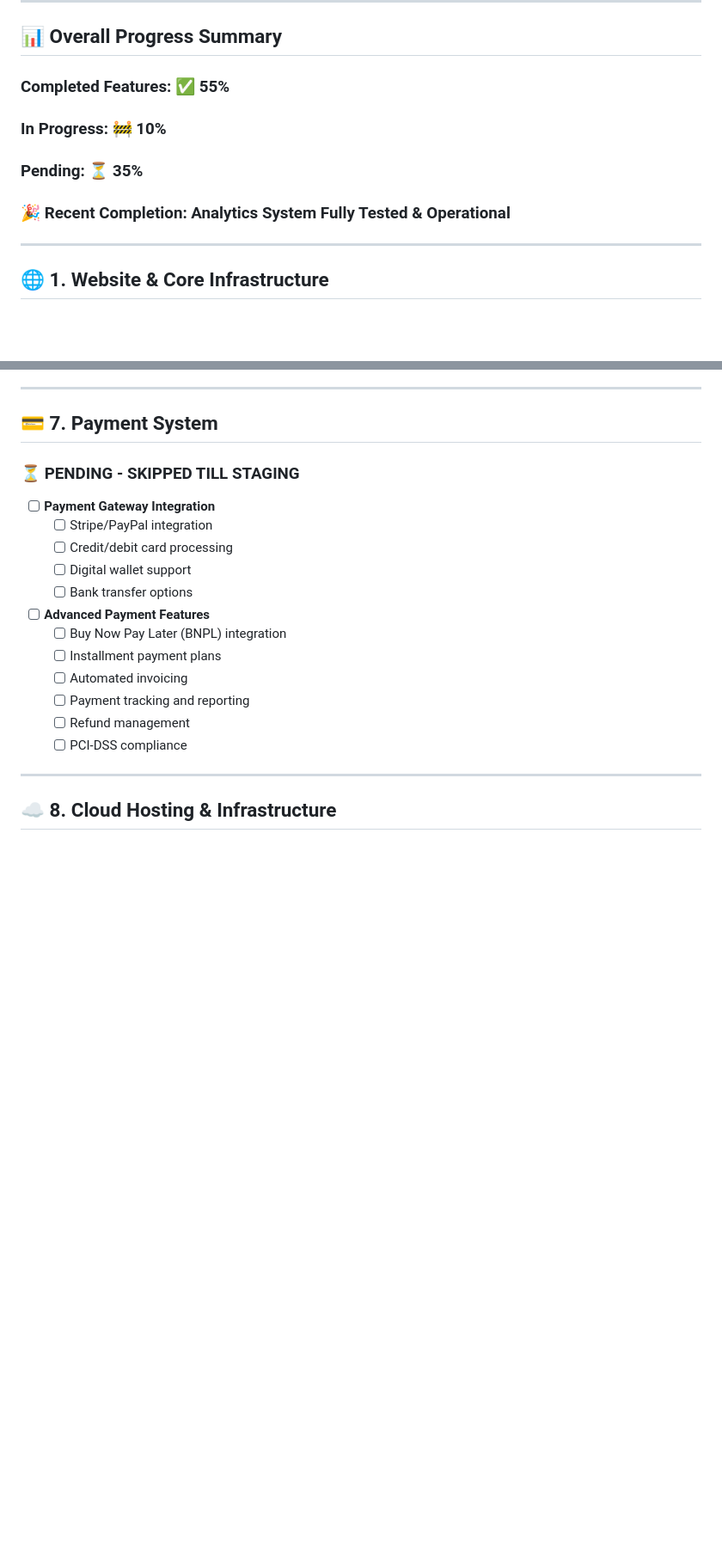
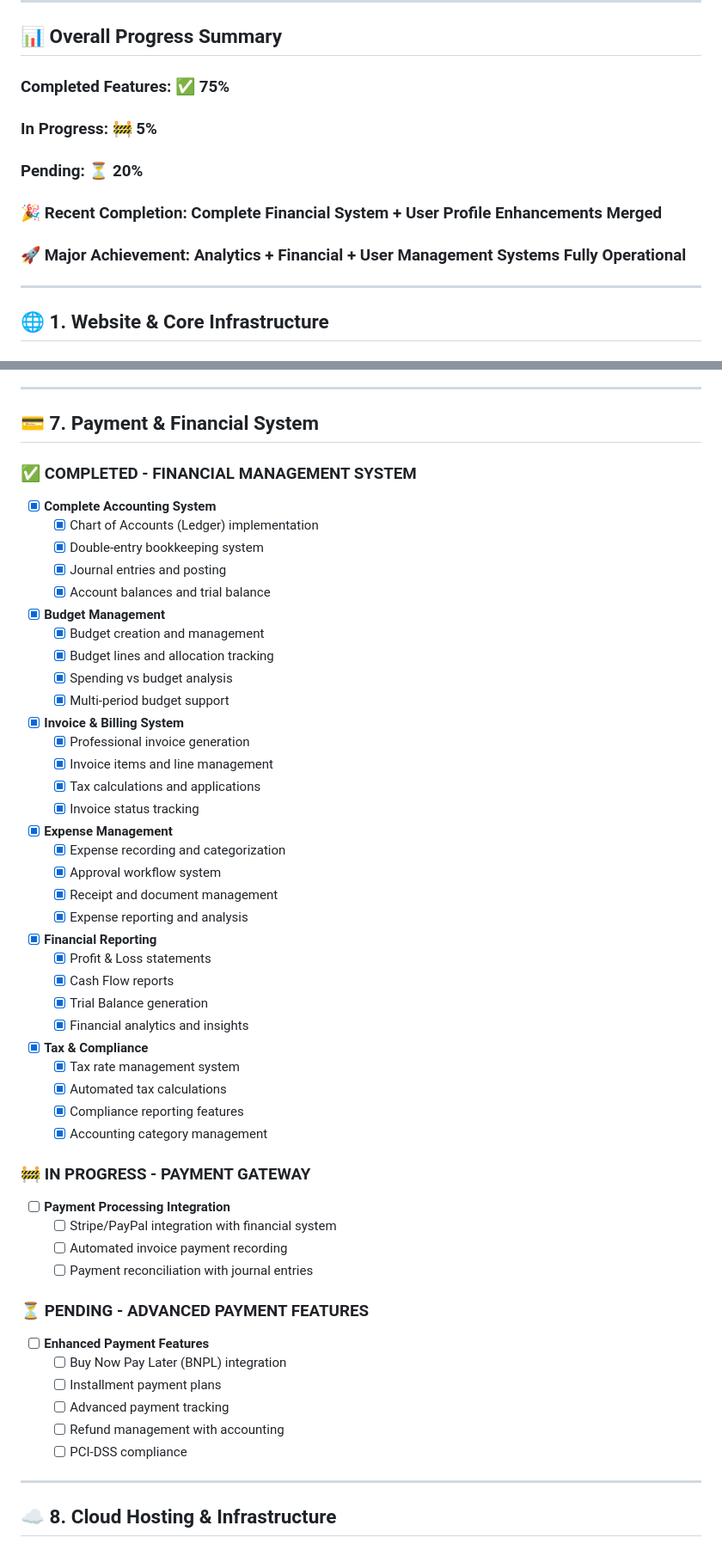
Before and after one commit to essyem/hawwa-staging, a Markdown page: HAWWA_PROJECT_CHECKLIST.md, 2 parts joined by grey strips. Shown at 86% size. Drawn GitHub-style; blank space fills up the shorter version.

```diff
--- a/HAWWA_PROJECT_CHECKLIST.md
+++ b/HAWWA_PROJECT_CHECKLIST.md
@@ -8,11 +8,12 @@
 
 ## 📊 Overall Progress Summary
 
-### Completed Features: ✅ 55%
-### In Progress: 🚧 10%
-### Pending: ⏳ 35%
+### Completed Features: ✅ 75%
+### In Progress: 🚧 5%
+### Pending: ⏳ 20%
 
-### 🎉 **Recent Completion**: Analytics System Fully Tested & Operational
+### 🎉 **Recent Completion**: Complete Financial System + User Profile Enhancements Merged
+### 🚀 **Major Achievement**: Analytics + Financial + User Management Systems Fully Operational
 
 ---
 
@@ -211,21 +214,57 @@
 
 ---
 
-## 💳 7. Payment System
+## 💳 7. Payment & Financial System
 
-### ⏳ **PENDING - SKIPPED TILL STAGING**
-- [ ] **Payment Gateway Integration**
-  - [ ] Stripe/PayPal integration
-  - [ ] Credit/debit card processing
-  - [ ] Digital wallet support
-  - [ ] Bank transfer options
+### ✅ **COMPLETED - FINANCIAL MANAGEMENT SYSTEM**
+- [x] **Complete Accounting System**
+  - [x] Chart of Accounts (Ledger) implementation
+  - [x] Double-entry bookkeeping system
+  - [x] Journal entries and posting
+  - [x] Account balances and trial balance
 
-- [ ] **Advanced Payment Features**
+- [x] **Budget Management**
+  - [x] Budget creation and management
+  - [x] Budget lines and allocation tracking
+  - [x] Spending vs budget analysis
+  - [x] Multi-period budget support
+
+- [x] **Invoice & Billing System**
+  - [x] Professional invoice generation
+  - [x] Invoice items and line management
+  - [x] Tax calculations and applications
+  - [x] Invoice status tracking
+
+- [x] **Expense Management**
+  - [x] Expense recording and categorization
+  - [x] Approval workflow system
+  - [x] Receipt and document management
+  - [x] Expense reporting and analysis
+
+- [x] **Financial Reporting**
+  - [x] Profit & Loss statements
+  - [x] Cash Flow reports
+  - [x] Trial Balance generation
+  - [x] Financial analytics and insights
+
+- [x] **Tax & Compliance**
+  - [x] Tax rate management system
+  - [x] Automated tax calculations
+  - [x] Compliance reporting features
+  - [x] Accounting category management
+
+### 🚧 **IN PROGRESS - PAYMENT GATEWAY**
+- [ ] **Payment Processing Integration**
+  - [ ] Stripe/PayPal integration with financial system
+  - [ ] Automated invoice payment recording
+  - [ ] Payment reconciliation with journal entries
+
+### ⏳ **PENDING - ADVANCED PAYMENT FEATURES**
+- [ ] **Enhanced Payment Features**
   - [ ] Buy Now Pay Later (BNPL) integration
   - [ ] Installment payment plans
-  - [ ] Automated invoicing
-  - [ ] Payment tracking and reporting
-  - [ ] Refund management
+  - [ ] Advanced payment tracking
+  - [ ] Refund management with accounting
   - [ ] PCI-DSS compliance
 
 ---
```
Also changed, not shown: other parts of HAWWA_PROJECT_CHECKLIST.md (+8 -6 lines), docs/financial-system-documentation.md (added, +351 -0 lines).
